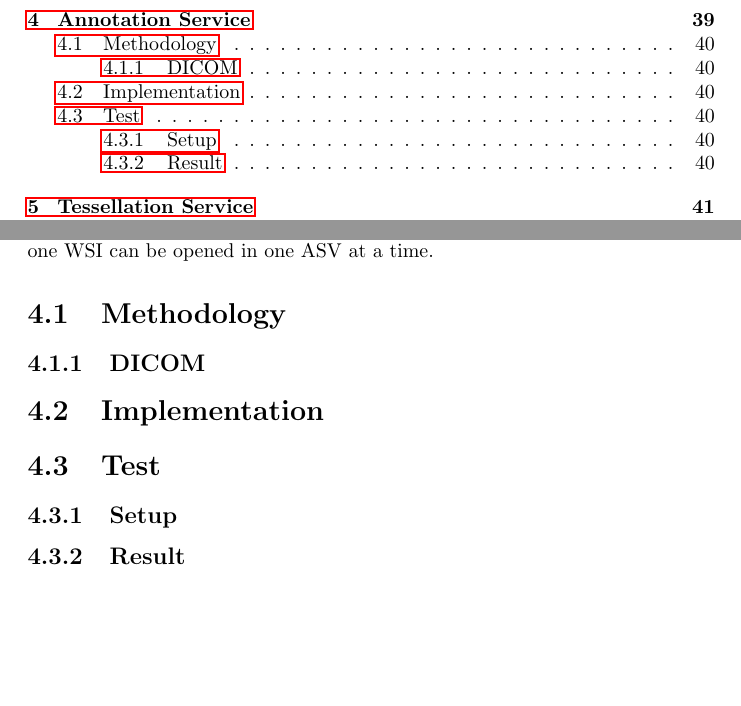
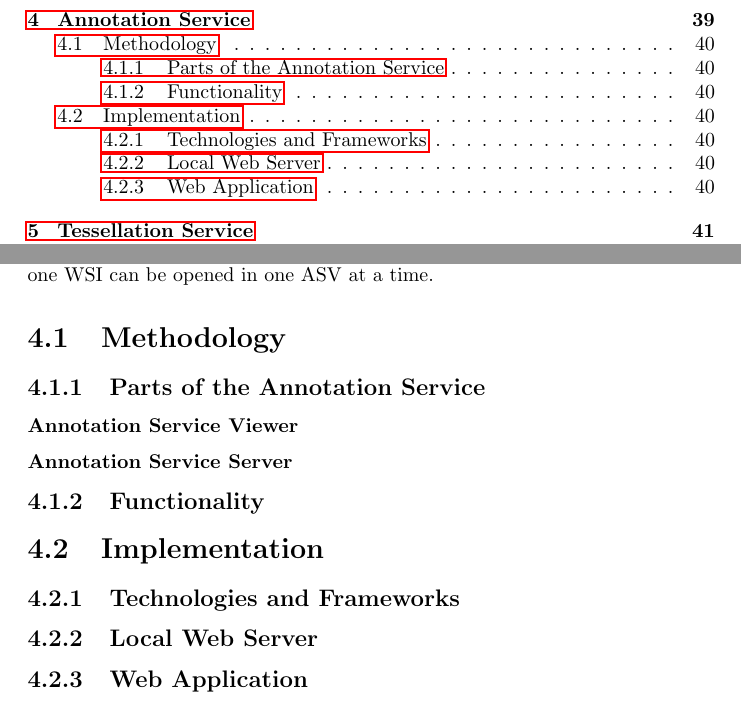
Before and after one commit to SasNaw/Thesis, a LaTeX thesis (document.tex, which reads tex/chap4.tex): two parts of pages 5 and 43 of 58, joined at a grey line, cut so that both start at the same text, the shorter picture padded with empty space. Compiled offline with pdfLaTeX.

Commit message:
created general structure for 4

```diff
--- a/tex/chap4.tex
+++ b/tex/chap4.tex
@@ -21,8 +21,26 @@ Therefore, the GUI of the Annotation Service, or Annotation Service Viewer (ASV)
 When the pathologist is done or wants to save the made annotations, the Annotation Service will create a file in which they will be persisted in. Only one WSI can be opened in one ASV at a time.
 
 \section{Methodology}
-\subsection{DICOM}
+% how are WSIs usually viewed and annotated?
+% iterative approach with UX evaluation by pathologist
+\subsection{Parts of the Annotation Service}
+% 2 basic units: server & client
+% browser application for os independence
+\subsubsection{Annotation Service Viewer}
+% microdraw as base
+\subsubsection{Annotation Service Server}
+% web browser needs server to deliver images
+	% local for now
+
+\subsection{Functionality}
+% shortcuts, funtions, etc. pp.
+
 \section{Implementation}
-\section{Test}
-\subsection{Setup}
-\subsection{Result}
+% what was used for implementation
+\subsection{Technologies and Frameworks}
+% openslide, openslide web server
+% python web server, flask, openslide, java script, html5, css
+\subsection{Local Web Server}
+% documentation
+\subsection{Web Application}
+% documentation
```
Also changed, not shown: 6 other files.
